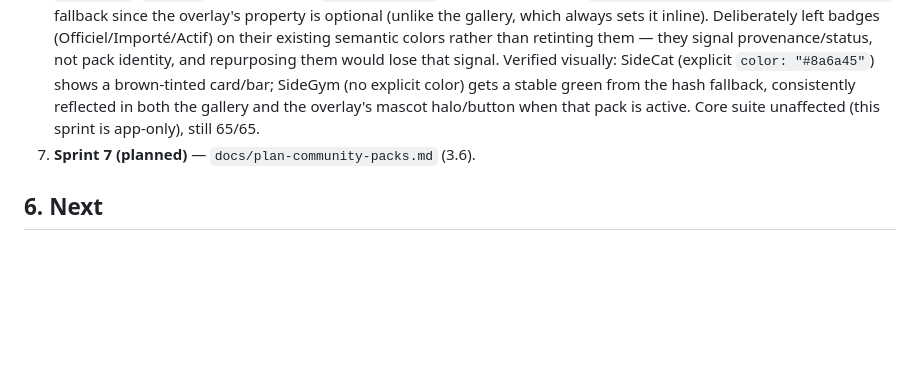
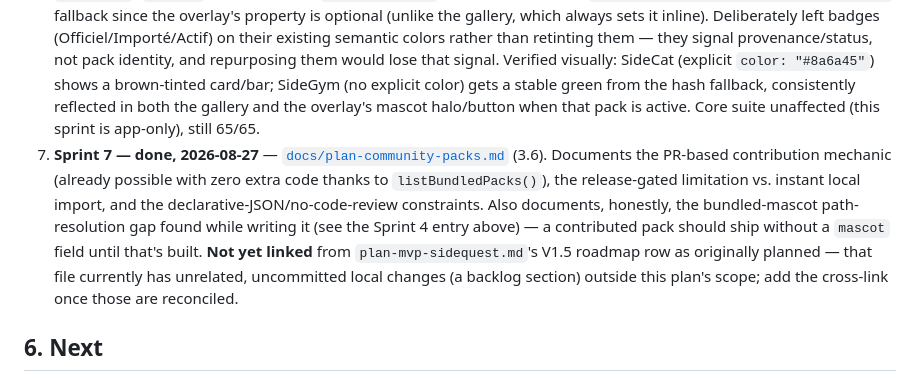
Before and after one commit to NicolasFradin/sidequest, a Markdown page: docs/plan-marketplace-packs.md, the part around one of its changes. Rendered like a GitHub page; blank space fills up the shorter version.

```diff
--- a/docs/plan-marketplace-packs.md
+++ b/docs/plan-marketplace-packs.md
@@ -118,6 +118,6 @@ New doc, `docs/plan-community-packs.md`, linked from the V1.5 roadmap row:
 5. **Sprint 5 — done, 2026-08-27** — Official logo integrated in the README (3.5, logo part only); base palette identified.
 6. **Sprint 6 — done, 2026-08-27** — Per-pack color system wired into the gallery, XP bar, and overlay (3.5, remainder). `resolvePackColor(pack)` — `pack.color` if set, else a stable HSL hue hashed from `pack.id` — added once to `shared/mascots.js` (dashboard) and mirrored once in `main/index.js` (overlay payload), same duplication rationale as `resolvePackMascotStage`. Gallery: each card gets `--pack-accent` as an inline style (`renderPlansGrid()`), consumed by `.plan-card`'s border (`color-mix()` blend with the existing `--border-card`) and `.plan-card-xp-fill`'s background. Overlay: `showExercise()` adds `payload.packColor`, the renderer sets/clears `--pack-accent` on `<html>`, consumed by `style.css` (`.mascot`'s drop-shadow, `.btn-secondary`'s border/text) with a `var(--pack-accent, var(--accent-teal))` fallback since the overlay's property is optional (unlike the gallery, which always sets it inline). Deliberately left badges (Officiel/Importé/Actif) on their existing semantic colors rather than retinting them — they signal provenance/status, not pack identity, and repurposing them would lose that signal. Verified visually: SideCat (explicit `color: "#8a6a45"`) shows a brown-tinted card/bar; SideGym (no explicit color) gets a stable green from the hash fallback, consistently reflected in both the gallery and the overlay's mascot halo/button when that pack is active. Core suite unaffected (this sprint is app-only), still 65/65.
-7. **Sprint 7 (planned)** — `docs/plan-community-packs.md` (3.6).
+7. **Sprint 7 — done, 2026-08-27** — [`docs/plan-community-packs.md`](plan-community-packs.md) (3.6). Documents the PR-based contribution mechanic (already possible with zero extra code thanks to `listBundledPacks()`), the release-gated limitation vs. instant local import, and the declarative-JSON/no-code-review constraints. Also documents, honestly, the bundled-mascot path-resolution gap found while writing it (see the Sprint 4 entry above) — a contributed pack should ship without a `mascot` field until that's built. **Not yet linked** from `plan-mvp-sidequest.md`'s V1.5 roadmap row as originally planned — that file currently has unrelated, uncommitted local changes (a backlog section) outside this plan's scope; add the cross-link once those are reconciled.
 
 ## 6. Next
 
```
Also changed, not shown: other parts of docs/plan-marketplace-packs.md (+1 -1 lines), docs/plan-community-packs.md (added, +46 -0 lines).
